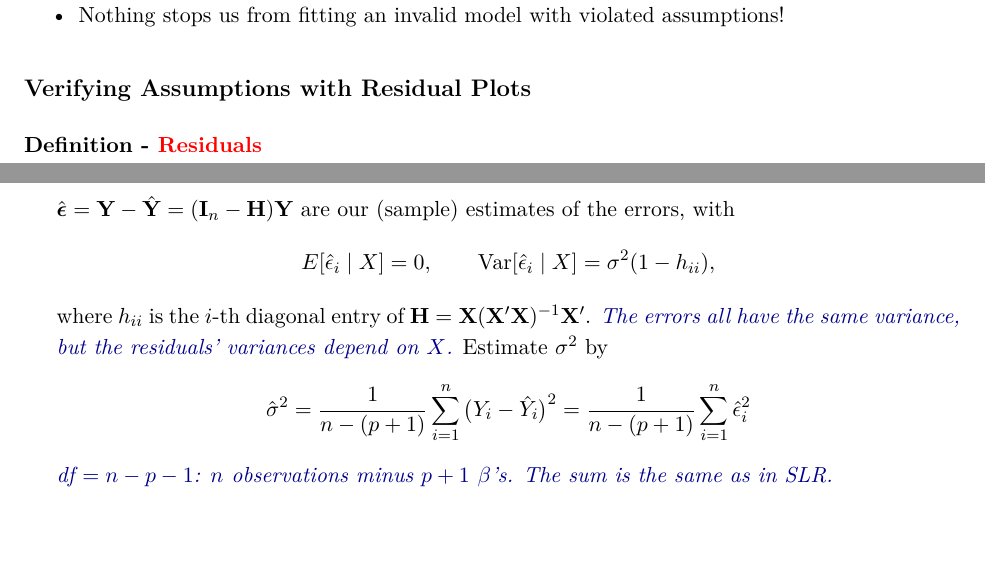
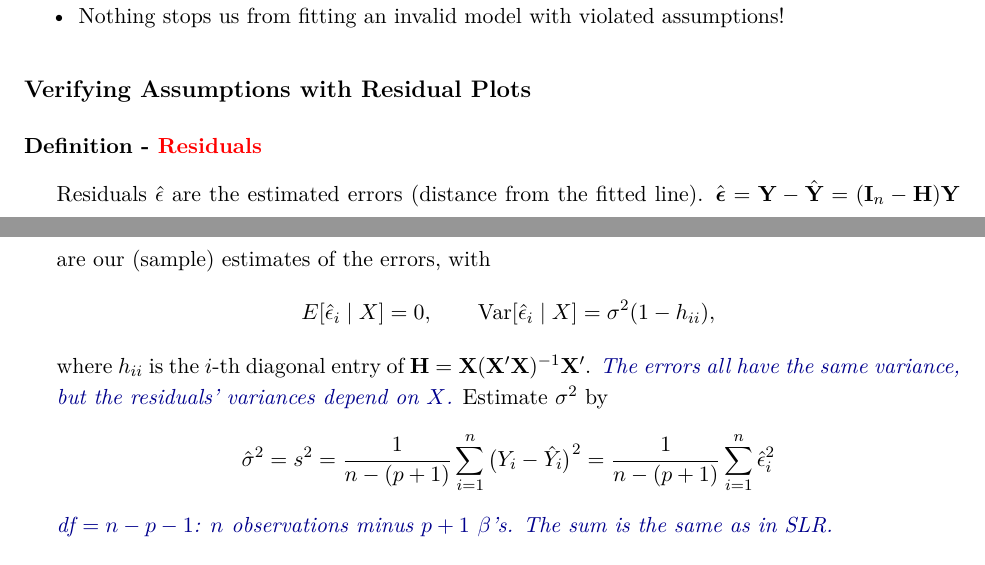
Before and after one commit to bbnt3/y3fall_notes, a LaTeX document (STA302/main.tex, which reads STA302/entries/week03.tex): two parts of pages 15 and 16 of 48, joined at a grey line, cut so that both start at the same text. Compiled offline with pdfLaTeX.

Commit message:
small annotations

```diff
--- a/STA302/entries/week03.tex
+++ b/STA302/entries/week03.tex
@@ -135,6 +135,7 @@
 \subsection{Verifying Assumptions with Residual Plots}\label{sec:residplots}
 
 \begin{definition}[Residuals]
+    Residuals $\hat{\epsilon}$ are the estimated errors (distance from the fitted line).
     $\hat{\boldsymbol\epsilon}=\mathbf{Y}-\hat{\mathbf{Y}}=(\mathbf{I}_n-\mathbf{H})\mathbf{Y}$
     are our (sample) estimates of the errors, with
     \[E[\hat\epsilon_i\mid X]=0, \qquad \Var[\hat\epsilon_i\mid X]=\sigma^2(1-h_{ii}),\]
@@ -142,7 +143,7 @@
     $\mathbf{H}=\mathbf{X}(\mathbf{X}'\mathbf{X})^{-1}\mathbf{X}'$.
     \aside{The errors all have the same variance, but the residuals'
     variances depend on $X$.} Estimate $\sigma^2$ by
-    \[\hat\sigma^2 = \frac{1}{n-(p+1)}\sum_{i=1}^n\big(Y_i-\hat Y_i\big)^2 = \frac{1}{n-(p+1)}\sum_{i=1}^n\hat\epsilon_i^2\]
+    \[\hat\sigma^2 = s^2 = \frac{1}{n-(p+1)}\sum_{i=1}^n\big(Y_i-\hat Y_i\big)^2 = \frac{1}{n-(p+1)}\sum_{i=1}^n\hat\epsilon_i^2\]
     \aside{df $=n-p-1$: $n$ observations minus $p+1$ $\beta$'s. The sum is
     the same as in SLR.}
 \end{definition}
```
Also changed, not shown: STA302/main.pdf, 7 other files.
